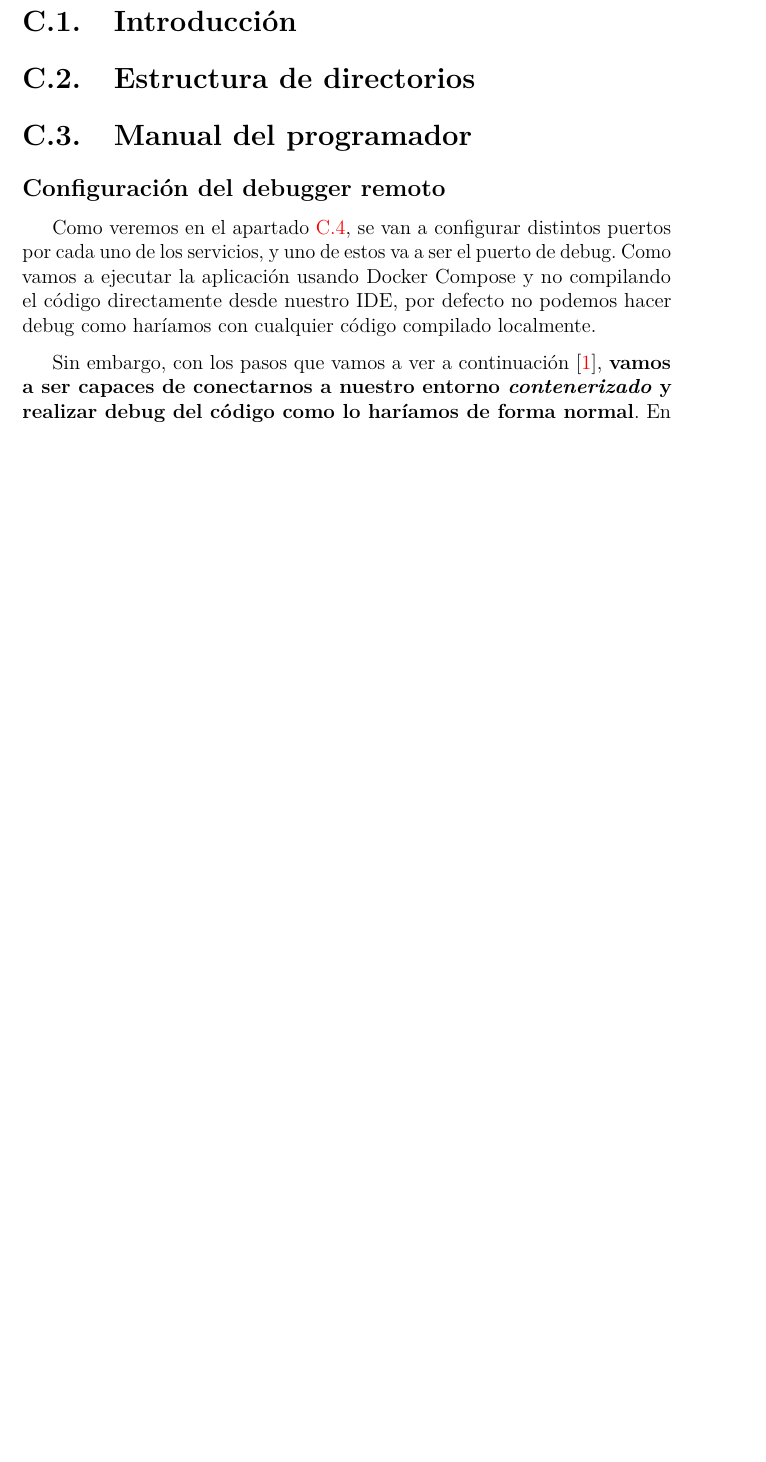
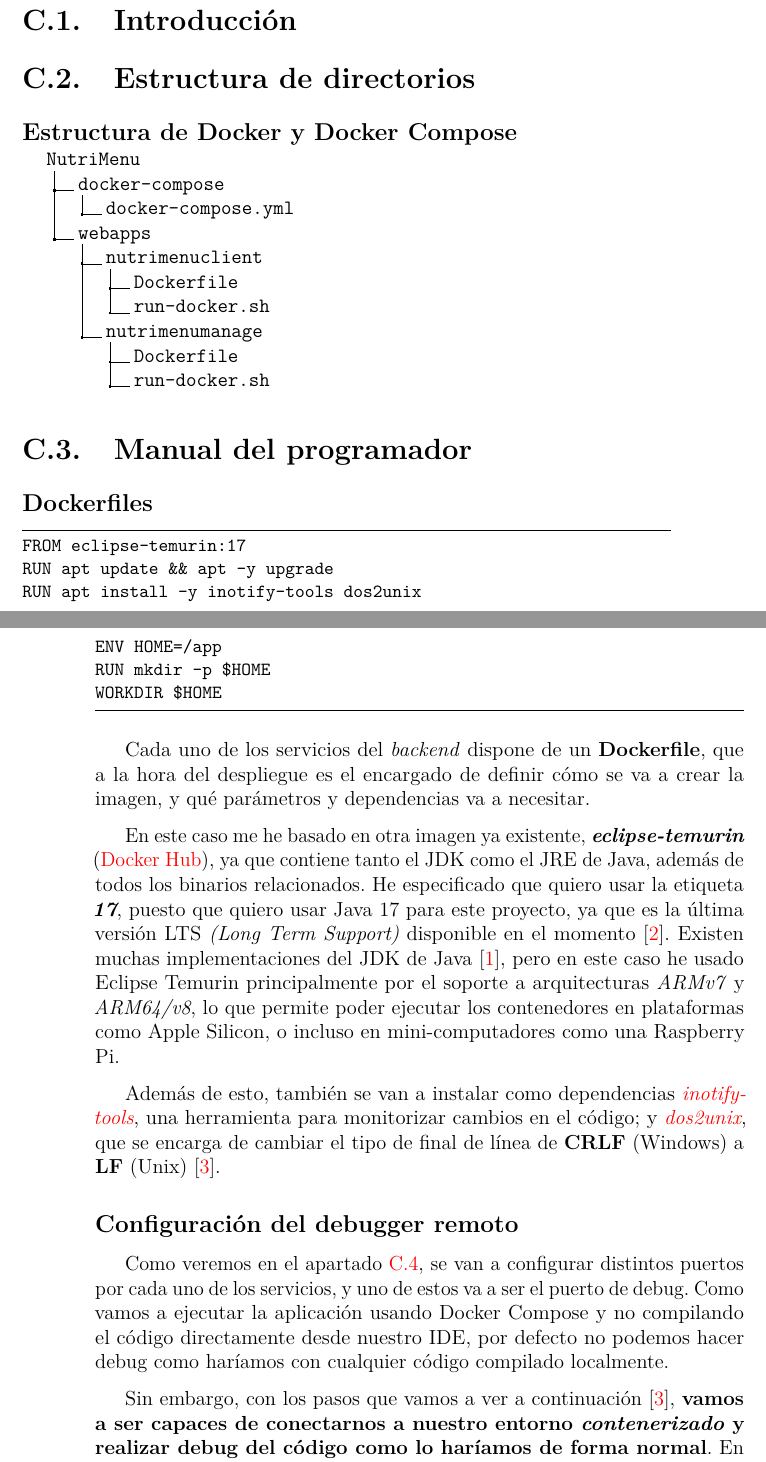
Before and after one commit to alvaromanjon/NutriMenu, a LaTeX book (docs/anexos.tex, which reads docs/tex/D_Manual_programador.tex): part of page 11 of 25 before the commit and two parts of pages 11 and 12 of 25 after it, the two joined at a grey line, cut so that both start at the same text, the shorter picture padded with empty space. Compiled offline with pdfLaTeX.

Commit message:
docs: Add Dockerfiles behind-the-scenes explanation (#3)

```diff
--- a/docs/anexos.tex
+++ b/docs/anexos.tex
@@ -43,6 +43,9 @@
    breakatwhitespace=true
    tabsize=3
   }
+
+% Árboles de directorios
+\usepackage{dirtree}
 
 % Ecuaciones
 \usepackage{amsmath}
--- a/docs/tex/D_Manual_programador.tex
+++ b/docs/tex/D_Manual_programador.tex
@@ -4,7 +4,39 @@
 
 \section{Estructura de directorios}
 
+\subsection{Estructura de Docker y Docker Compose}
+
+\dirtree{%
+.1 NutriMenu.
+.2 docker-compose.
+.3 docker-compose.yml.
+.2 webapps.
+.3 nutrimenuclient.
+.4 Dockerfile.
+.4 run-docker.sh.
+.3 nutrimenumanage.
+.4 Dockerfile.
+.4 run-docker.sh.
+}
+
 \section{Manual del programador}
+
+\subsection{Dockerfiles}
+
+\begin{lstlisting}
+FROM eclipse-temurin:17
+RUN apt update && apt -y upgrade
+RUN apt install -y inotify-tools dos2unix
+ENV HOME=/app
+RUN mkdir -p $HOME
+WORKDIR $HOME
+\end{lstlisting}
+
+Cada uno de los servicios del \textit{backend} dispone de un \textbf{Dockerfile}, que a la hora del despliegue es el encargado de definir cómo se va a crear la imagen, y qué parámetros y dependencias va a necesitar.
+
+En este caso me he basado en otra imagen ya existente, \textit{\textbf{eclipse-temurin}} (\href{https://hub.docker.com/layers/library/eclipse-temurin/17/images/sha256-b0faf02bf7acfc65be1c2d0a291140300bd129620f145bf1013a1da748295d0c?context=explore}{Docker Hub}), ya que contiene tanto el JDK como el JRE de Java, además de todos los binarios relacionados. He especificado que quiero usar la etiqueta \textit{\textbf{17}}, puesto que quiero usar Java 17 para este proyecto, ya que es la última versión LTS \textit{(Long Term Support)} disponible en el momento \cite{java:releases}. Existen muchas implementaciones del JDK de Java \cite{foojay:java-jdks}, pero en este caso he usado Eclipse Temurin principalmente por el soporte a arquitecturas \textit{ARMv7} y \textit{ARM64/v8}, lo que permite poder ejecutar los contenedores en plataformas como Apple Silicon, o incluso en mini-computadores como una Raspberry Pi.
+
+Además de esto, también se van a instalar como dependencias \textit{\href{https://github.com/inotify-tools}{inotify-tools}}, una herramienta para monitorizar cambios en el código; y \textit{\href{https://dos2unix.sourceforge.io/}{dos2unix}}, que se encarga de cambiar el tipo de final de línea de \textbf{CRLF} (Windows) a \textbf{LF} (Unix) \cite{medium:spring-boot-in-docker}.
 
 \subsection{Configuración del debugger remoto}
 
```
Also changed, not shown: docs/bibliografiaAnexos.bib (+17 -16 lines), docs/memoria.pdf.
